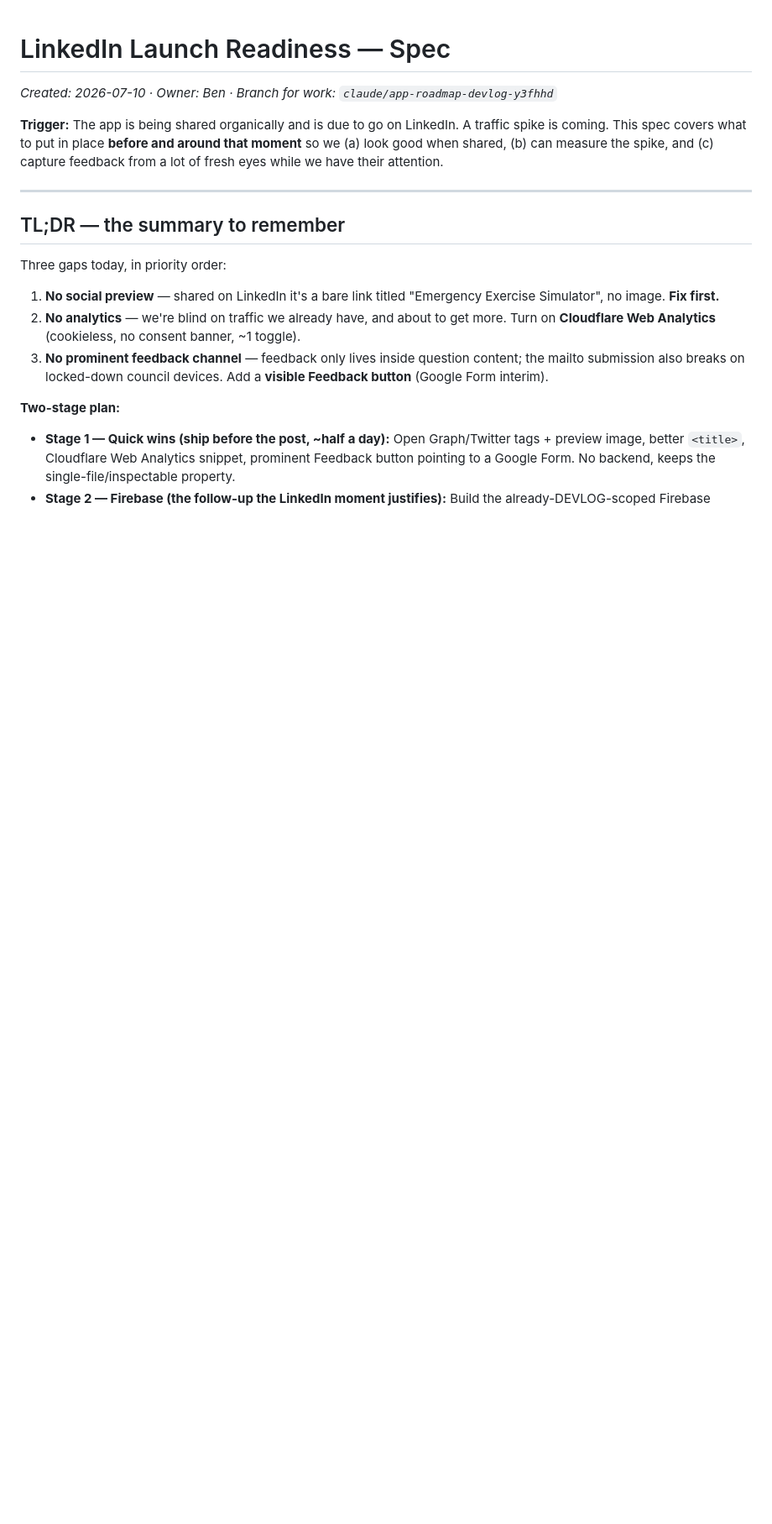
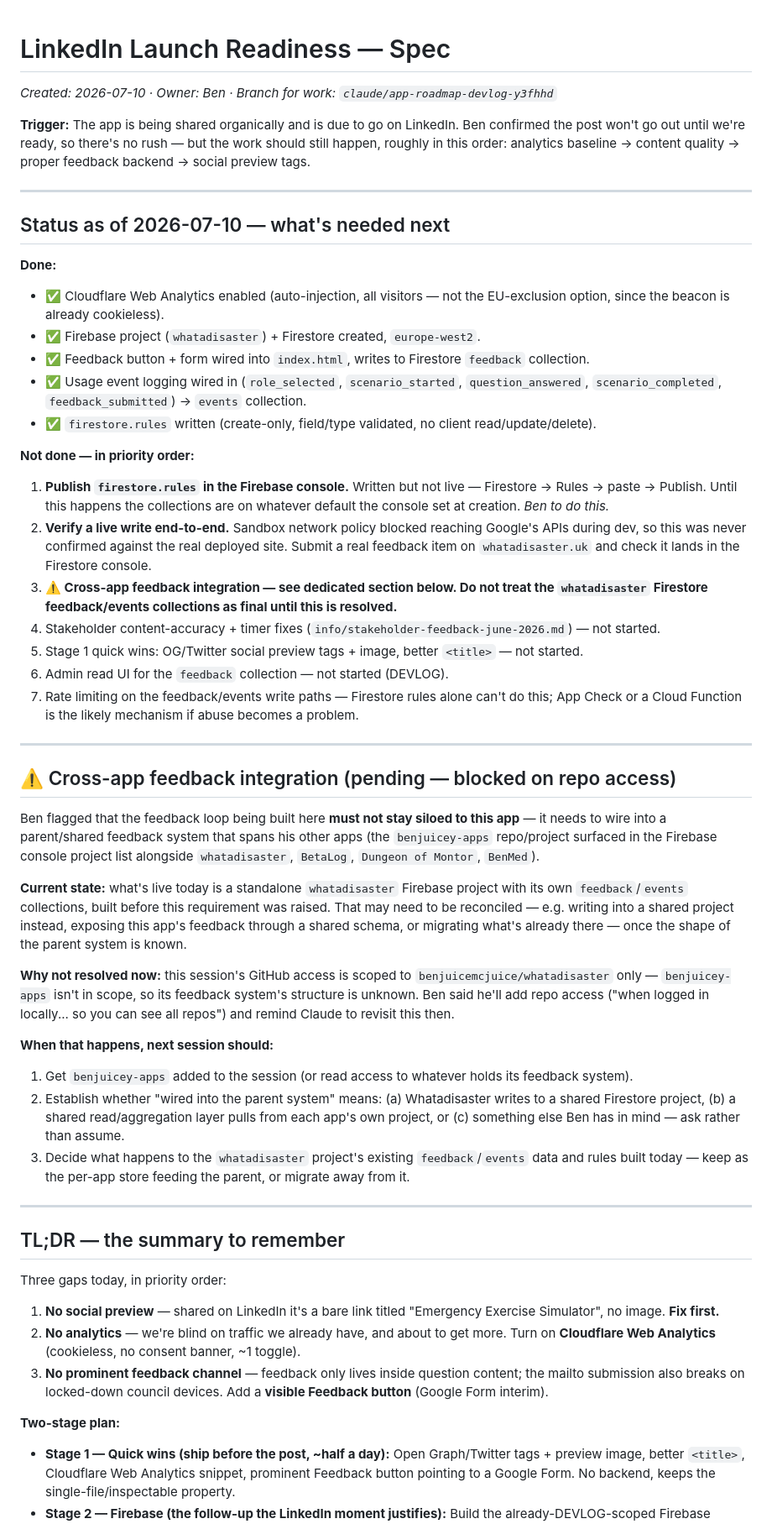
Before and after one commit to BenjuiceMcJuice/Whatadisaster, a Markdown page: info/linkedin-launch-readiness-spec.md, the part around the change. Shown at 84% size. Drawn GitHub-style; blank space fills up the shorter version.

Commit message:
docs: flag cross-app feedback integration as blocked, log next-steps status
The feedback/events Firestore collections built today are standalone
to this app. Ben wants the feedback loop wired into a shared system
across his apps (benjuicey-apps repo) — out of scope until that repo
is added to the session. Documented in DEVLOG (read-first blocker) and
the launch-readiness spec (full context + next-session checklist),
alongside a status summary of what's done vs pending on the LinkedIn
readiness work.

Co-Authored-By: Claude Sonnet 5 <noreply@anthropic.com>
Claude-Session: https://claude.ai/code/session_01V1MWCeChxaFnejEtQkwUZJ

```diff
--- a/info/linkedin-launch-readiness-spec.md
+++ b/info/linkedin-launch-readiness-spec.md
@@ -2,7 +2,42 @@
 
 _Created: 2026-07-10 · Owner: Ben · Branch for work: `claude/app-roadmap-devlog-y3fhhd`_
 
-**Trigger:** The app is being shared organically and is due to go on LinkedIn. A traffic spike is coming. This spec covers what to put in place **before and around that moment** so we (a) look good when shared, (b) can measure the spike, and (c) capture feedback from a lot of fresh eyes while we have their attention.
+**Trigger:** The app is being shared organically and is due to go on LinkedIn. Ben confirmed the post won't go out until we're ready, so there's no rush — but the work should still happen, roughly in this order: analytics baseline → content quality → proper feedback backend → social preview tags.
+
+---
+
+## Status as of 2026-07-10 — what's needed next
+
+**Done:**
+- ✅ Cloudflare Web Analytics enabled (auto-injection, all visitors — not the EU-exclusion option, since the beacon is already cookieless).
+- ✅ Firebase project (`whatadisaster`) + Firestore created, `europe-west2`.
+- ✅ Feedback button + form wired into `index.html`, writes to Firestore `feedback` collection.
+- ✅ Usage event logging wired in (`role_selected`, `scenario_started`, `question_answered`, `scenario_completed`, `feedback_submitted`) → `events` collection.
+- ✅ `firestore.rules` written (create-only, field/type validated, no client read/update/delete).
+
+**Not done — in priority order:**
+1. **Publish `firestore.rules` in the Firebase console.** Written but not live — Firestore → Rules → paste → Publish. Until this happens the collections are on whatever default the console set at creation. *Ben to do this.*
+2. **Verify a live write end-to-end.** Sandbox network policy blocked reaching Google's APIs during dev, so this was never confirmed against the real deployed site. Submit a real feedback item on `whatadisaster.uk` and check it lands in the Firestore console.
+3. **⚠️ Cross-app feedback integration — see dedicated section below. Do not treat the `whatadisaster` Firestore feedback/events collections as final until this is resolved.**
+4. Stakeholder content-accuracy + timer fixes (`info/stakeholder-feedback-june-2026.md`) — not started.
+5. Stage 1 quick wins: OG/Twitter social preview tags + image, better `<title>` — not started.
+6. Admin read UI for the `feedback` collection — not started (DEVLOG).
+7. Rate limiting on the feedback/events write paths — Firestore rules alone can't do this; App Check or a Cloud Function is the likely mechanism if abuse becomes a problem.
+
+---
+
+## ⚠️ Cross-app feedback integration (pending — blocked on repo access)
+
+Ben flagged that the feedback loop being built here **must not stay siloed to this app** — it needs to wire into a parent/shared feedback system that spans his other apps (the `benjuicey-apps` repo/project surfaced in the Firebase console project list alongside `whatadisaster`, `BetaLog`, `Dungeon of Montor`, `BenMed`).
+
+**Current state:** what's live today is a standalone `whatadisaster` Firebase project with its own `feedback`/`events` collections, built before this requirement was raised. That may need to be reconciled — e.g. writing into a shared project instead, exposing this app's feedback through a shared schema, or migrating what's already there — once the shape of the parent system is known.
+
+**Why not resolved now:** this session's GitHub access is scoped to `benjuicemcjuice/whatadisaster` only — `benjuicey-apps` isn't in scope, so its feedback system's structure is unknown. Ben said he'll add repo access ("when logged in locally... so you can see all repos") and remind Claude to revisit this then.
+
+**When that happens, next session should:**
+1. Get `benjuicey-apps` added to the session (or read access to whatever holds its feedback system).
+2. Establish whether "wired into the parent system" means: (a) Whatadisaster writes to a shared Firestore project, (b) a shared read/aggregation layer pulls from each app's own project, or (c) something else Ben has in mind — ask rather than assume.
+3. Decide what happens to the `whatadisaster` project's existing `feedback`/`events` data and rules built today — keep as the per-app store feeding the parent, or migrate away from it.
 
 ---
 
```
Also changed, not shown: DEVLOG.md (+8 -0 lines).
